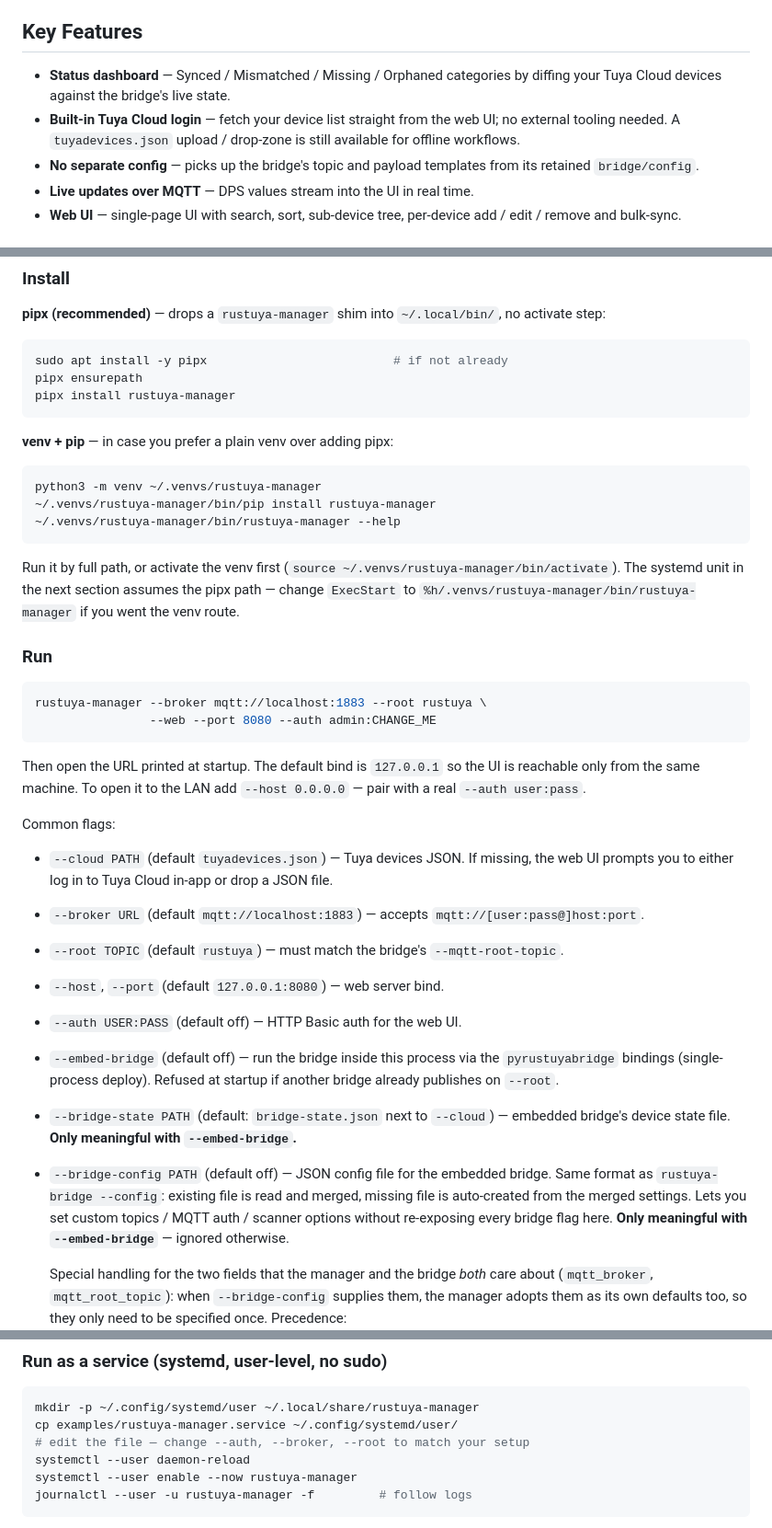
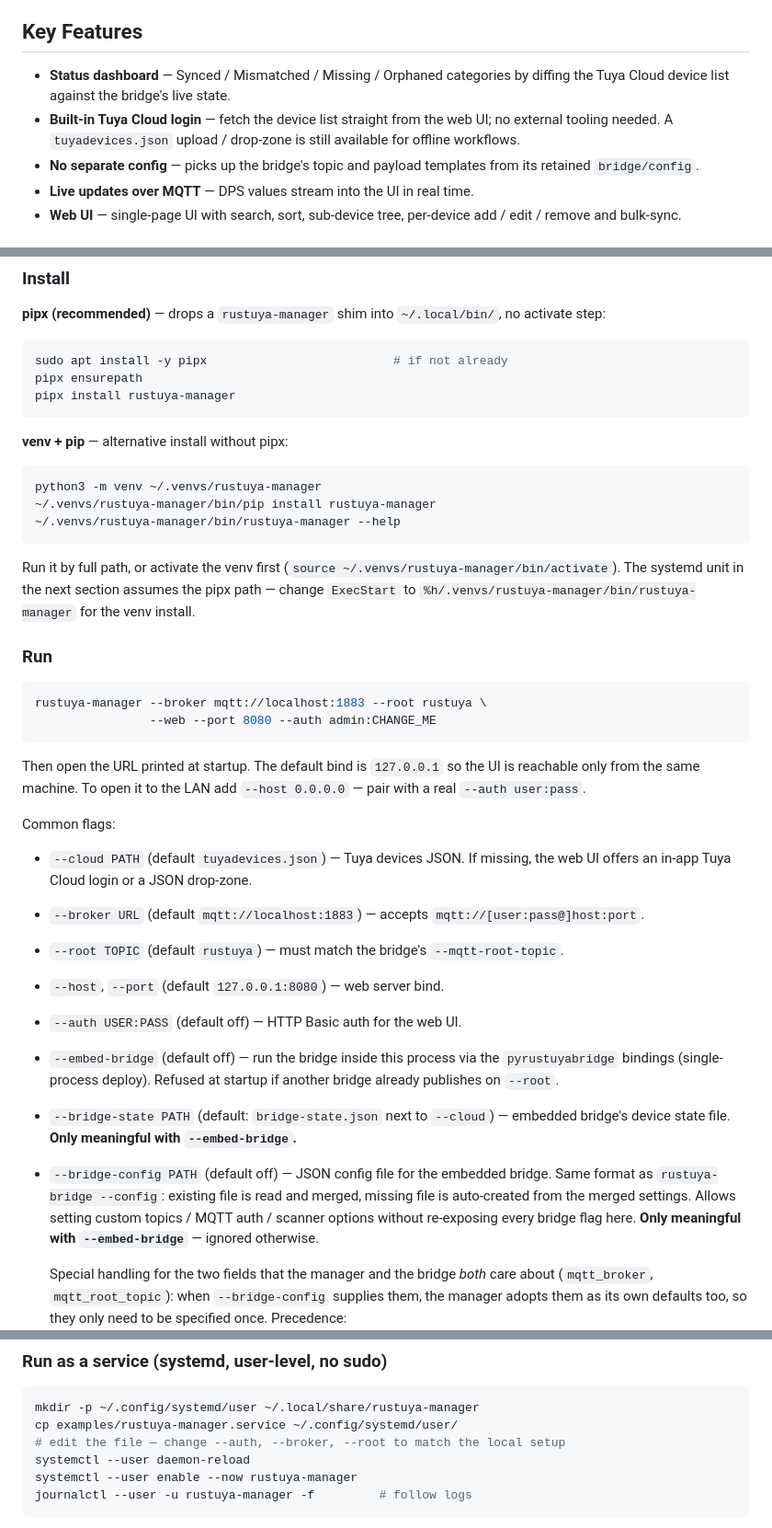
Before and after one commit to 3735943886/rustuya-manager, a Markdown page: README.md, 3 parts joined by grey strips. Shown at 92% size. GitHub-like rendering.

Commit message:
docs: remove second-person address from README
Rephrase the six "you/your" instances to a neutral, impersonal voice
("the device list", "alternative install without pipx", "Allows
setting...", etc.). Reads as documentation rather than a tutorial,
matching the tone of the rest of the project.

Co-Authored-By: Claude Opus 4.7 (1M context) <noreply@anthropic.com>

````diff
--- a/README.md
+++ b/README.md
@@ -4,8 +4,8 @@ A management tool for [rustuya-bridge](https://github.com/3735943886/rustuya-bri
 
 ## Key Features
 
-- **Status dashboard** — Synced / Mismatched / Missing / Orphaned categories by diffing your Tuya Cloud devices against the bridge's live state.
-- **Built-in Tuya Cloud login** — fetch your device list straight from the web UI; no external tooling needed. A `tuyadevices.json` upload / drop-zone is still available for offline workflows.
+- **Status dashboard** — Synced / Mismatched / Missing / Orphaned categories by diffing the Tuya Cloud device list against the bridge's live state.
+- **Built-in Tuya Cloud login** — fetch the device list straight from the web UI; no external tooling needed. A `tuyadevices.json` upload / drop-zone is still available for offline workflows.
 - **No separate config** — picks up the bridge's topic and payload templates from its retained `bridge/config`.
 - **Live updates over MQTT** — DPS values stream into the UI in real time.
 - **Web UI** — single-page UI with search, sort, sub-device tree, per-device add / edit / remove and bulk-sync.
@@ -23,13 +23,13 @@ pipx ensurepath
 pipx install rustuya-manager
 ```
 
-**venv + pip** — in case you prefer a plain venv over adding pipx:
+**venv + pip** — alternative install without pipx:
 ```bash
 python3 -m venv ~/.venvs/rustuya-manager
 ~/.venvs/rustuya-manager/bin/pip install rustuya-manager
 ~/.venvs/rustuya-manager/bin/rustuya-manager --help
 ```
-Run it by full path, or activate the venv first (`source ~/.venvs/rustuya-manager/bin/activate`). The systemd unit in the next section assumes the pipx path — change `ExecStart` to `%h/.venvs/rustuya-manager/bin/rustuya-manager` if you went the venv route.
+Run it by full path, or activate the venv first (`source ~/.venvs/rustuya-manager/bin/activate`). The systemd unit in the next section assumes the pipx path — change `ExecStart` to `%h/.venvs/rustuya-manager/bin/rustuya-manager` for the venv install.
 
 ### Run
 
@@ -41,8 +41,8 @@ Then open the URL printed at startup. The default bind is `127.0.0.1` so the UI
 
 Common flags:
 - `--cloud PATH` (default `tuyadevices.json`) — Tuya devices JSON. If
-  missing, the web UI prompts you to either log in to Tuya Cloud
-  in-app or drop a JSON file.
+  missing, the web UI offers an in-app Tuya Cloud login or a JSON
+  drop-zone.
 - `--broker URL` (default `mqtt://localhost:1883`) — accepts
   `mqtt://[user:pass@]host:port`.
 - `--root TOPIC` (default `rustuya`) — must match the bridge's
@@ -58,7 +58,7 @@ Common flags:
 - `--bridge-config PATH` (default off) — JSON config file for the
   embedded bridge. Same format as `rustuya-bridge --config`: existing
   file is read and merged, missing file is auto-created from the
-  merged settings. Lets you set custom topics / MQTT auth / scanner
+  merged settings. Allows setting custom topics / MQTT auth / scanner
   options without re-exposing every bridge flag here. **Only meaningful
   with `--embed-bridge`** — ignored otherwise.
 
@@ -79,7 +79,7 @@ Common flags:
 ```bash
 mkdir -p ~/.config/systemd/user ~/.local/share/rustuya-manager
 cp examples/rustuya-manager.service ~/.config/systemd/user/
-# edit the file — change --auth, --broker, --root to match your setup
+# edit the file — change --auth, --broker, --root to match the local setup
 systemctl --user daemon-reload
 systemctl --user enable --now rustuya-manager
 journalctl --user -u rustuya-manager -f         # follow logs
````
